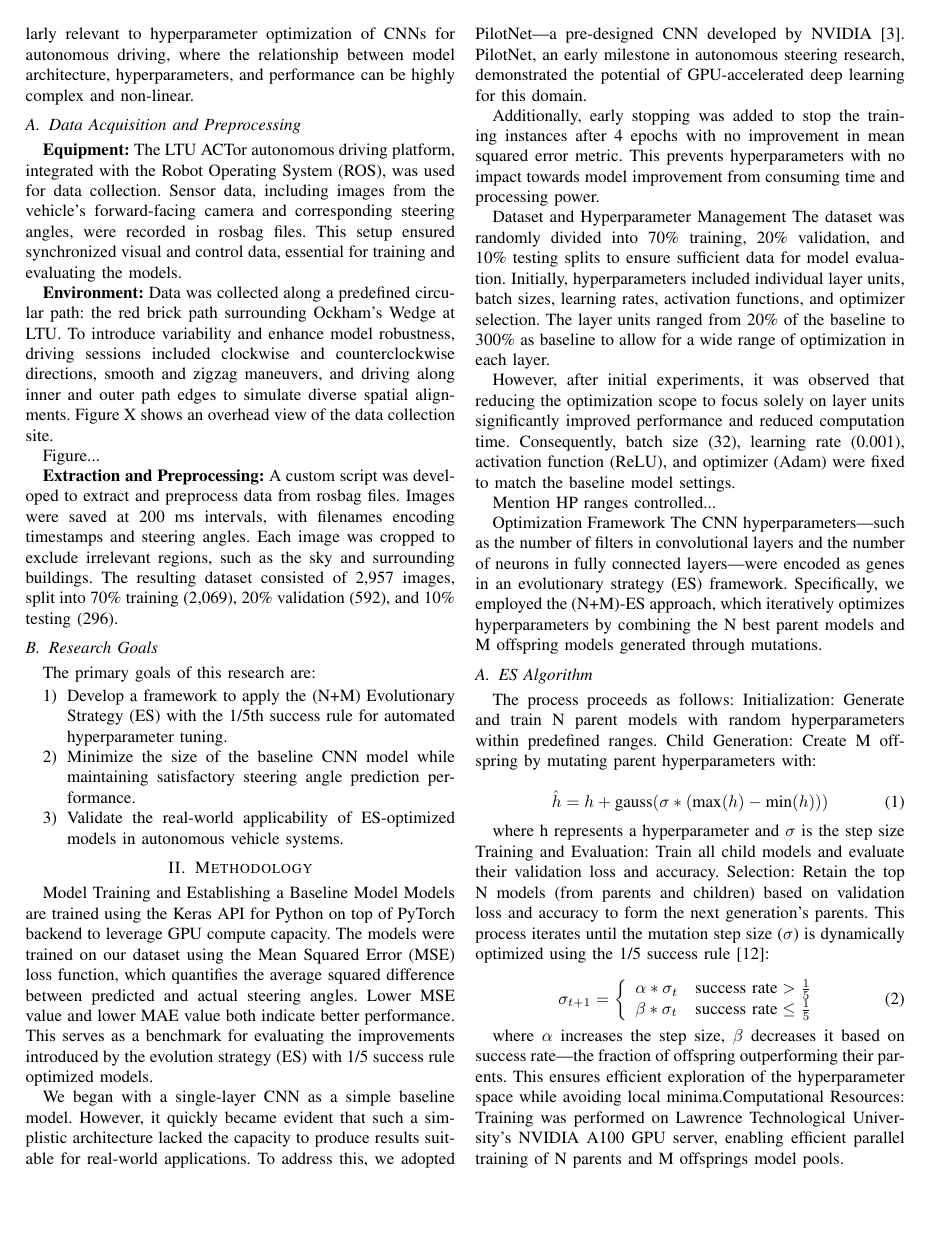
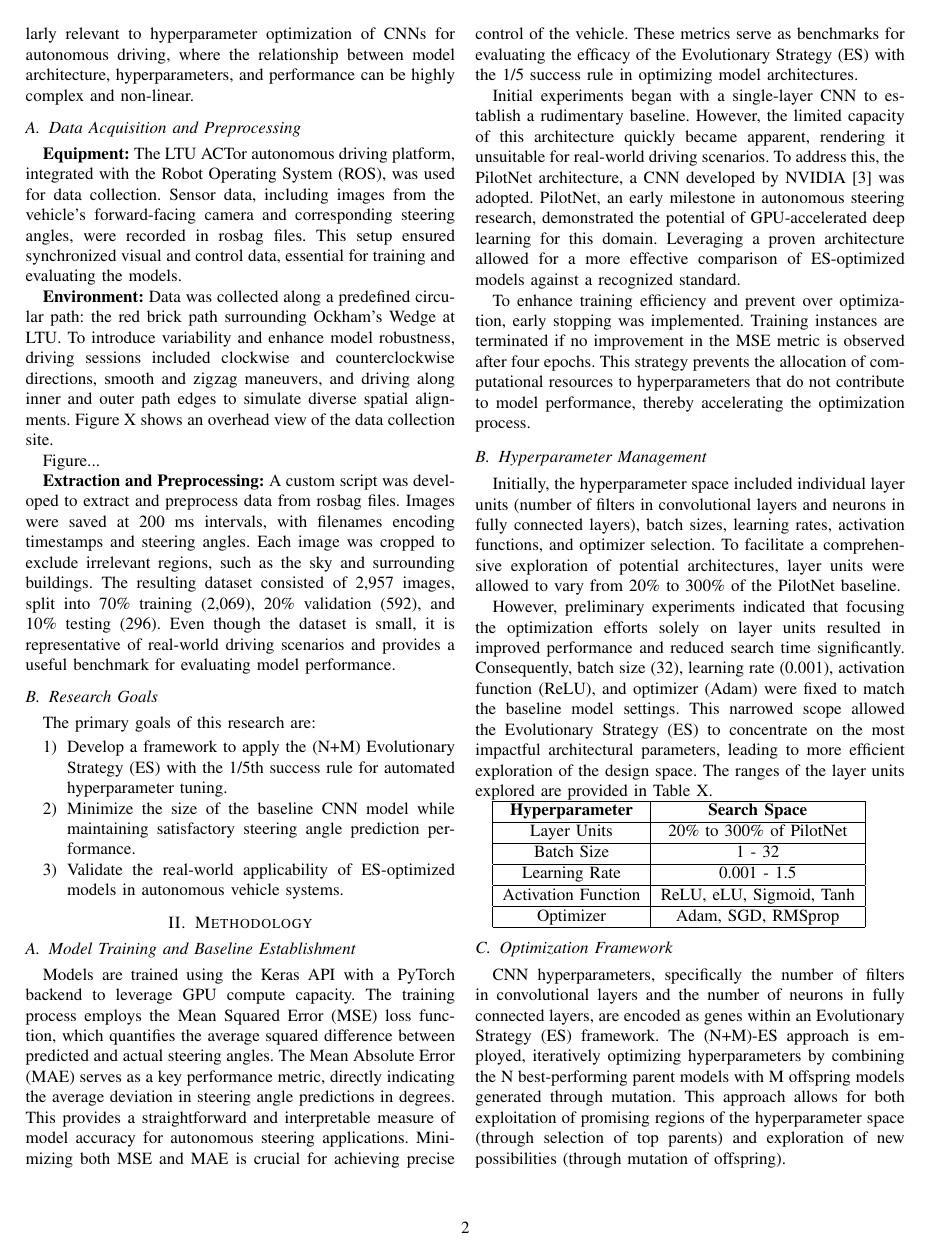
Before and after one commit to rkaddis/circleroad-paper, a LaTeX paper (circleroad.tex): page 2 of 3 before the commit and page 2 of 4 after it. Compiled offline with pdfLaTeX; a missing font is replaced by an installed copy or a similar font; a LaTeX package or settings file that is missing is left out.

Commit message:
Updated Method

```diff
--- a/circleroad.tex
+++ b/circleroad.tex
@@ -77,7 +79,7 @@ Evolutionary Strategies (ES) offer a compelling advantage in this context. ES is
 
 Figure...
 
-\textbf{Extraction and Preprocessing:} A custom script was developed to extract and preprocess data from rosbag files. Images were saved at 200 ms intervals, with filenames encoding timestamps and steering angles. Each image was cropped to exclude irrelevant regions, such as the sky and surrounding buildings. The resulting dataset consisted of 2,957 images, split into 70\% training (2,069), 20\% validation (592), and 10\% testing (296).
+\textbf{Extraction and Preprocessing:} A custom script was developed to extract and preprocess data from rosbag files. Images were saved at 200 ms intervals, with filenames encoding timestamps and steering angles. Each image was cropped to exclude irrelevant regions, such as the sky and surrounding buildings. The resulting dataset consisted of 2,957 images, split into 70\% training (2,069), 20\% validation (592), and 10\% testing (296). Even though the dataset is small, it is representative of real-world driving scenarios and provides a useful benchmark for evaluating model performance.
 
 \subsection{Research Goals}
 
@@ -90,28 +92,43 @@ The primary goals of this research are:
 
 \section{Methodology}
 
-Model Training and Establishing a Baseline Model
-Models are trained using the Keras API for Python on top of PyTorch backend to leverage GPU compute capacity. The models were trained on our dataset using the Mean Squared Error (MSE) loss function, which quantifies the average squared difference between predicted and actual steering angles. Lower MSE value and lower MAE value both indicate better performance. This serves as a benchmark for evaluating the improvements introduced by the evolution strategy (ES) with 1/5 success rule optimized models.
+\subsection{Model Training and Baseline Establishment}
 
-We began with a single-layer CNN as a simple baseline model. However, it quickly became evident that such a simplistic architecture lacked the capacity to produce results suitable for real-world applications. To address this, we adopted PilotNet—a pre-designed CNN developed by NVIDIA \cite{PilotNET}. PilotNet, an early milestone in autonomous steering research, demonstrated the potential of GPU-accelerated deep learning for this domain.
+Models are trained using the Keras API with a PyTorch backend to leverage GPU compute capacity. The training process employs the Mean Squared Error (MSE) loss function, which quantifies the average squared difference between predicted and actual steering angles. The Mean Absolute Error (MAE) serves as a key performance metric, directly indicating the average deviation in steering angle predictions in degrees. This provides a straightforward and interpretable measure of model accuracy for autonomous steering applications. Minimizing both MSE and MAE is crucial for achieving precise control of the vehicle. These metrics serve as benchmarks for evaluating the efficacy of the Evolutionary Strategy (ES) with the 1/5 success rule in optimizing model architectures.
 
-Additionally, early stopping was added to stop the training instances after 4 epochs with no improvement in mean squared error metric. This prevents hyperparameters with no impact towards model improvement from consuming time and processing power.
+Initial experiments began with a single-layer CNN to establish a rudimentary baseline. However, the limited capacity of this architecture quickly became apparent, rendering it unsuitable for real-world driving scenarios. To address this, the PilotNet architecture, a CNN developed by NVIDIA \cite{PilotNET} was adopted. PilotNet, an early milestone in autonomous steering research, demonstrated the potential of GPU-accelerated deep learning for this domain. Leveraging a proven architecture allowed for a more effective comparison of ES-optimized models against a recognized standard.
 
-Dataset and Hyperparameter Management
-The dataset was randomly divided into 70\% training, 20\% validation, and 10\% testing splits to ensure sufficient data for model evaluation. Initially, hyperparameters included individual layer units, batch sizes, learning rates, activation functions, and optimizer selection. The layer units ranged from 20\% of the baseline to 300\% as baseline to allow for a wide range of optimization in each layer.
+To enhance training efficiency and prevent over optimization, early stopping was implemented. Training instances are terminated if no improvement in the MSE metric is observed after four epochs. This strategy prevents the allocation of computational resources to hyperparameters that do not contribute to model performance, thereby accelerating the optimization process.
 
-However, after initial experiments, it was observed that reducing the optimization scope to focus solely on layer units significantly improved performance and reduced computation time. Consequently, batch size (32), learning rate (0.001), activation function (ReLU), and optimizer (Adam) were fixed to match the baseline model settings.
+\subsection{Hyperparameter Management}
 
-Mention HP ranges controlled...
+Initially, the hyperparameter space included individual layer units (number of filters in convolutional layers and neurons in fully connected layers), batch sizes, learning rates, activation functions, and optimizer selection. To facilitate a comprehensive exploration of potential architectures, layer units were allowed to vary from 20\% to 300\% of the PilotNet baseline.
 
-Optimization Framework
-The CNN hyperparameters—such as the number of filters in convolutional layers and the number of neurons in fully connected layers—were encoded as genes in an evolutionary strategy (ES) framework. Specifically, we employed the (N+M)-ES approach, which iteratively optimizes hyperparameters by combining the N best parent models and M offspring models generated through mutations.
+However, preliminary experiments indicated that focusing the optimization efforts solely on layer units resulted in improved performance and reduced search time significantly. Consequently, batch size (32), learning rate (0.001), activation function (ReLU), and optimizer (Adam) were fixed to match the baseline model settings. This narrowed scope allowed the Evolutionary Strategy (ES) to concentrate on the most impactful architectural parameters, leading to more efficient exploration of the design space. The ranges of the layer units explored are provided in Table X.
 
+\begin{tabular}{ |c|c| }
+    \hline
+    \textbf{Hyperparameter} & \textbf{Search Space}     \\ \hline
+    Layer Units             & 20\% to 300\% of PilotNet \\ \hline
+    Batch Size              & 1 - 32                    \\ \hline
+    Learning Rate           & 0.001 - 1.5               \\ \hline
+    Activation Function     & ReLU, eLU, Sigmoid, Tanh  \\ \hline
+    Optimizer               & Adam, SGD, RMSprop        \\ \hline
+\end{tabular}
+
+\subsection{Optimization Framework}
+
+CNN hyperparameters, specifically the number of filters in convolutional layers and the number of neurons in fully connected layers, are encoded as genes within an Evolutionary Strategy (ES) framework. The (N+M)-ES approach is employed, iteratively optimizing hyperparameters by combining the N best-performing parent models with M offspring models generated through mutation. This approach allows for both exploitation of promising regions of the hyperparameter space (through selection of top parents) and exploration of new possibilities (through mutation of offspring).
 
 \subsection{ES Algorithm}
-The process proceeds as follows:
-Initialization: Generate and train N parent models with random hyperparameters within predefined ranges.
-Child Generation: Create M offspring by mutating parent hyperparameters with:
+
+The optimization process unfolds as follows:
+
+\begin{enumerate}
+
+    \item \textbf{Initialization:} Generate and train N parent models with random hyperparameters sampled within predefined ranges. The initial hyperparameters are drawn from a uniform distribution within the specified ranges. The number of parents, N, is a tunable parameter that controls the diversity of the population.
+
+    \item \textbf{Child Generation:} Create M offspring by mutating parent hyperparameters according to the following equation:
 
           \begin{equation}
               \hat{h} = h + \text{gauss}(\sigma * (\text{max}(h) - \text{min}(h)))
@@ -120,5 +138 @@ Child Generation: Create M offspring by mutating parent hyperparameters with:
 
-where h represents a hyperparameter and $\sigma$ is the step size
-Training and Evaluation: Train all child models and evaluate their validation loss and accuracy.
-Selection: Retain the top N models (from parents and children) based on validation loss and accuracy to form the next generation's parents.
-This process iterates until the mutation step size ($\sigma$) is dynamically optimized using the 1/5 success rule \cite{ES_one_fifth_rule}:
@@ -135,2 +157 @@ This process iterates until the mutation step size ($\sigma$) is dynamically opt
 
-where $\alpha$ increases the step size, $\beta$ decreases it based on success rate—the fraction of offspring outperforming their parents. This ensures efficient exploration of the hyperparameter space while avoiding local minima.Computational Resources: Training was performed on Lawrence Technological University’s NVIDIA A100 GPU server, enabling efficient parallel training of N parents and M offsprings model pools.
```
Also changed, not shown: circleroad.bbl, circleroad.pdf, circleroad.tex (20 more changed lines). Lines whose indentation alone changed are shown as unchanged.
